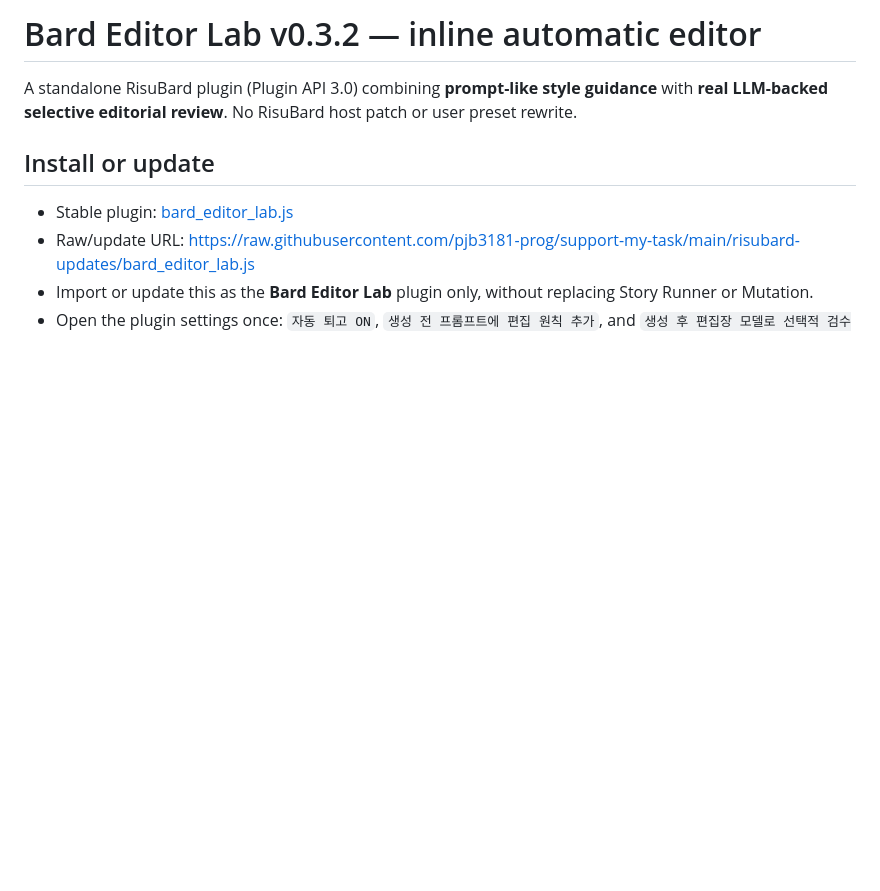
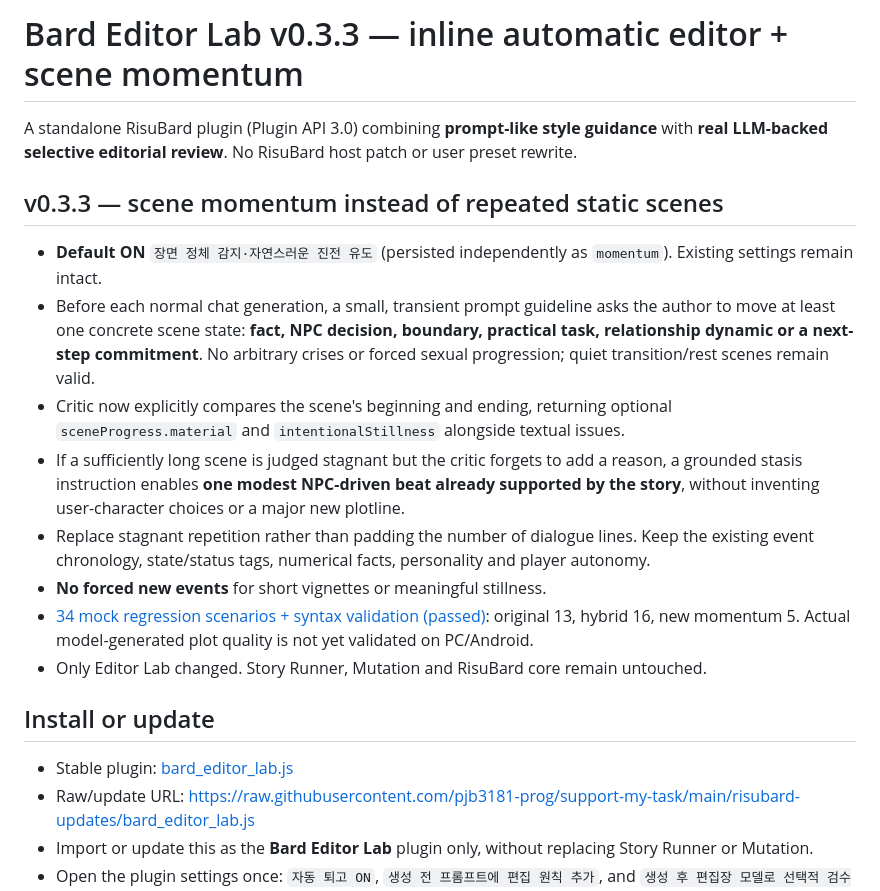
Before and after one commit to pjb3181-prog/support-my-task, a Markdown page: risubard-updates/BARD_EDITOR_LAB_README.md, the part around the change. GitHub-like rendering; blank space fills up the shorter version.

Commit message:
docs(editorlab): describe v0.3.3 scene-momentum option, agency safeguards and 34 regression checks

```diff
--- a/risubard-updates/BARD_EDITOR_LAB_README.md
+++ b/risubard-updates/BARD_EDITOR_LAB_README.md
@@ -1,6 +1,17 @@
-# Bard Editor Lab v0.3.2 — inline automatic editor
+# Bard Editor Lab v0.3.3 — inline automatic editor + scene momentum
 
 A standalone RisuBard plugin (Plugin API 3.0) combining **prompt-like style guidance** with **real LLM-backed selective editorial review**. No RisuBard host patch or user preset rewrite.
+
+## v0.3.3 — scene momentum instead of repeated static scenes
+
+- **Default ON** `장면 정체 감지·자연스러운 진전 유도` (persisted independently as `momentum`). Existing settings remain intact.
+- Before each normal chat generation, a small, transient prompt guideline asks the author to move at least one concrete scene state: **fact, NPC decision, boundary, practical task, relationship dynamic or a next-step commitment**. No arbitrary crises or forced sexual progression; quiet transition/rest scenes remain valid.
+- Critic now explicitly compares the scene's beginning and ending, returning optional `sceneProgress.material` and `intentionalStillness` alongside textual issues.
+- If a sufficiently long scene is judged stagnant but the critic forgets to add a reason, a grounded stasis instruction enables **one modest NPC-driven beat already supported by the story**, without inventing user-character choices or a major new plotline.
+- Replace stagnant repetition rather than padding the number of dialogue lines. Keep the existing event chronology, state/status tags, numerical facts, personality and player autonomy.
+- **No forced new events** for short vignettes or meaningful stillness.
+- [34 mock regression scenarios + syntax validation (passed)](https://github.com/pjb3181-prog/support-my-task/actions/runs/41048609643): original 13, hybrid 16, new momentum 5. Actual model-generated plot quality is not yet validated on PC/Android.
+- Only Editor Lab changed. Story Runner, Mutation and RisuBard core remain untouched.
 
 ## Install or update
 - Stable plugin: [bard_editor_lab.js](./bard_editor_lab.js)
```
